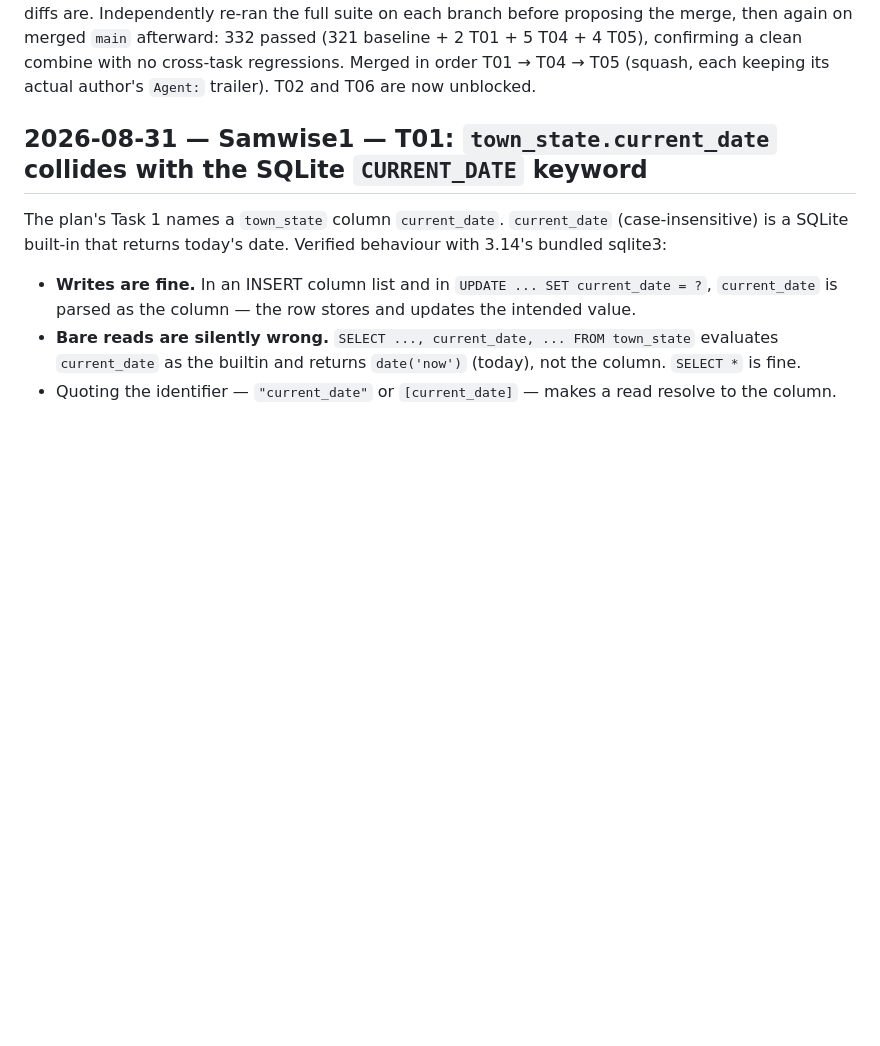
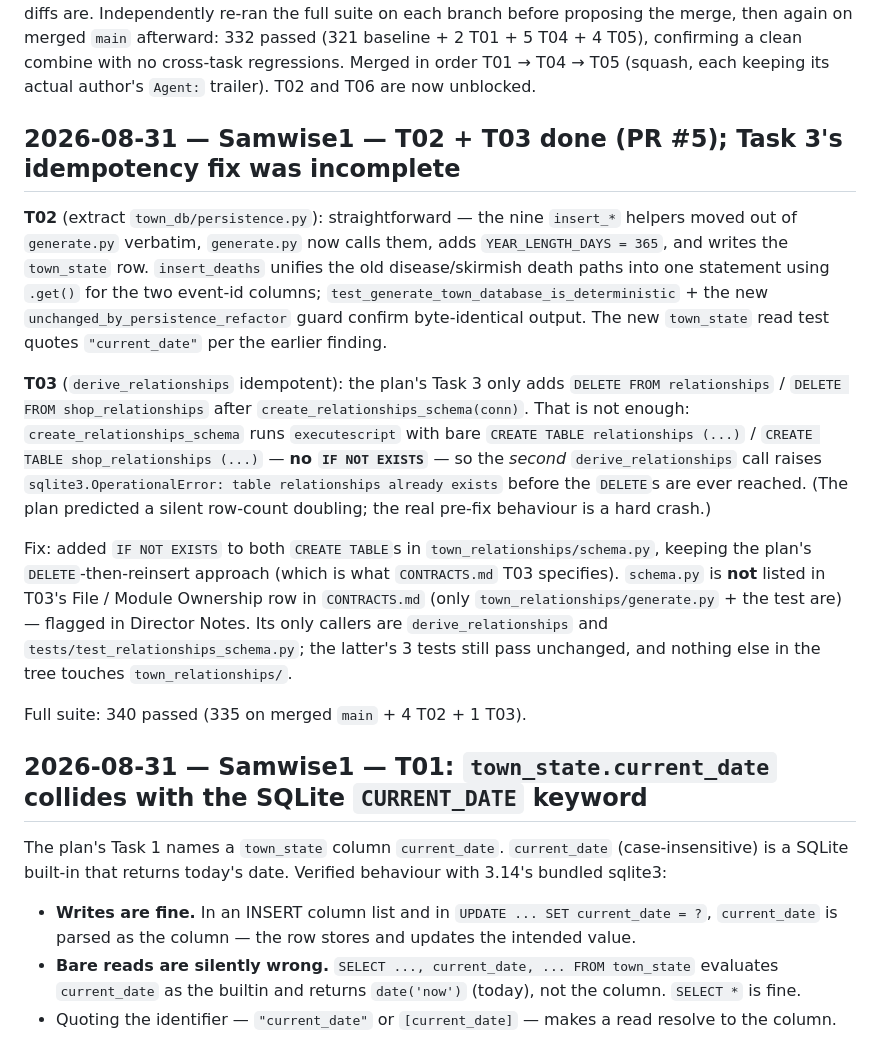
Before and after one commit to Effe96/TownShape, a Markdown page: LOG.md, the part around the change. Rendered like a GitHub page; blank space fills up the shorter version.

Commit message:
T02 + T03: in-review, PR #5 open; log Task 3 incomplete-idempotency-fix finding
Agent: Samwise1

```diff
--- a/LOG.md
+++ b/LOG.md
@@ -26,6 +26,39 @@ afterward: 332 passed (321 baseline + 2 T01 + 5 T04 + 4 T05), confirming
 a clean combine with no cross-task regressions. Merged in order T01 →
 T04 → T05 (squash, each keeping its actual author's `Agent:` trailer).
 T02 and T06 are now unblocked.
+
+## 2026-08-31 — Samwise1 — T02 + T03 done (PR #5); Task 3's idempotency fix was incomplete
+
+**T02** (extract `town_db/persistence.py`): straightforward — the nine
+`insert_*` helpers moved out of `generate.py` verbatim, `generate.py`
+now calls them, adds `YEAR_LENGTH_DAYS = 365`, and writes the
+`town_state` row. `insert_deaths` unifies the old disease/skirmish death
+paths into one statement using `.get()` for the two event-id columns;
+`test_generate_town_database_is_deterministic` + the new
+`unchanged_by_persistence_refactor` guard confirm byte-identical output.
+The new `town_state` read test quotes `"current_date"` per the earlier
+finding.
+
+**T03** (`derive_relationships` idempotent): the plan's Task 3 only adds
+`DELETE FROM relationships` / `DELETE FROM shop_relationships` after
+`create_relationships_schema(conn)`. That is not enough:
+`create_relationships_schema` runs `executescript` with bare
+`CREATE TABLE relationships (...)` / `CREATE TABLE shop_relationships (...)`
+— **no `IF NOT EXISTS`** — so the *second* `derive_relationships` call
+raises `sqlite3.OperationalError: table relationships already exists`
+before the `DELETE`s are ever reached. (The plan predicted a silent
+row-count doubling; the real pre-fix behaviour is a hard crash.)
+
+Fix: added `IF NOT EXISTS` to both `CREATE TABLE`s in
+`town_relationships/schema.py`, keeping the plan's `DELETE`-then-reinsert
+approach (which is what `CONTRACTS.md` T03 specifies). `schema.py` is
+**not** listed in T03's File / Module Ownership row in `CONTRACTS.md`
+(only `town_relationships/generate.py` + the test are) — flagged in
+Director Notes. Its only callers are `derive_relationships` and
+`tests/test_relationships_schema.py`; the latter's 3 tests still pass
+unchanged, and nothing else in the tree touches `town_relationships/`.
+
+Full suite: 340 passed (335 on merged `main` + 4 T02 + 1 T03).
 
 ## 2026-08-31 — Samwise1 — T01: `town_state.current_date` collides with the SQLite `CURRENT_DATE` keyword
 
```
Also changed, not shown: TASKS.md (+26 -14 lines).
